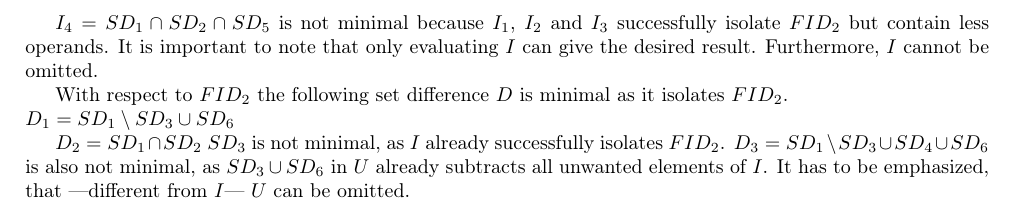
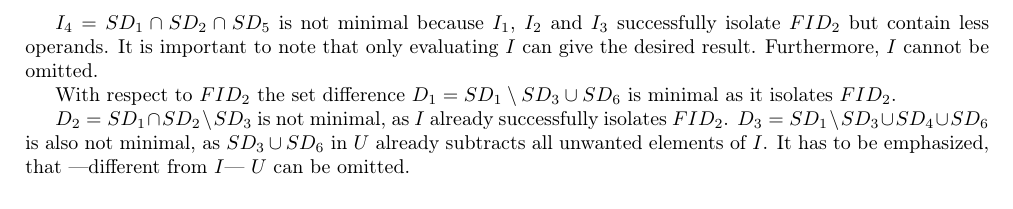
Before and after one commit to YAH-Coder/feature_isolation, a LaTeX document (external_documentation/isolation.tex): part of page 2 of 2, cut so that both start at the same text. Compiled offline with pdfLaTeX.

Commit message:
Isolation
Minor revision of tex file.

```diff
--- a/external_documentation/isolation.tex
+++ b/external_documentation/isolation.tex
@@ -36,8 +36,7 @@ $I_3 = SD_2 \cap SD_5$
 
 $I_4 = SD_1 \cap SD_2 \cap SD_5$ is not minimal because $I_1$, $I_2$ and $I_3$ successfully isolate $FID_2$ but contain less operands. It is important to note that only evaluating $I$ can give the desired result. Furthermore, $I$ cannot be omitted.
 
-With respect to $FID_2$ the following set difference $D$ is minimal as it isolates $FID_2$.\\
-$D_1 = SD_1 \setminus SD_3 \cup SD_6$
+With respect to $FID_2$ the set difference $D_1 = SD_1 \setminus SD_3 \cup SD_6$ is minimal as it isolates $FID_2$.
 
-$D_2 = SD_1 \cap SD_2 \ SD_3$ is not minimal, as $I$ already successfully isolates $FID_2$. $D_3 = SD_1 \setminus SD_3 \cup SD_4 \cup SD_6$ is also not minimal, as $SD_3 \cup SD_6$ in $U$ already subtracts all unwanted elements of $I$. It has to be emphasized, that ---different from $I$--- $U$ can be omitted.
+$D_2 = SD_1 \cap SD_2 \setminus SD_3$ is not minimal, as $I$ already successfully isolates $FID_2$. $D_3 = SD_1 \setminus SD_3 \cup SD_4 \cup SD_6$ is also not minimal, as $SD_3 \cup SD_6$ in $U$ already subtracts all unwanted elements of $I$. It has to be emphasized, that ---different from $I$--- $U$ can be omitted.
 \end{document}
```
